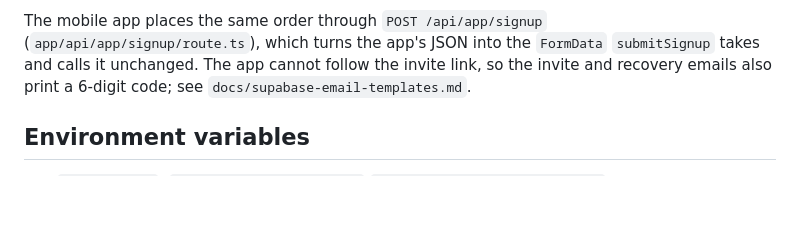
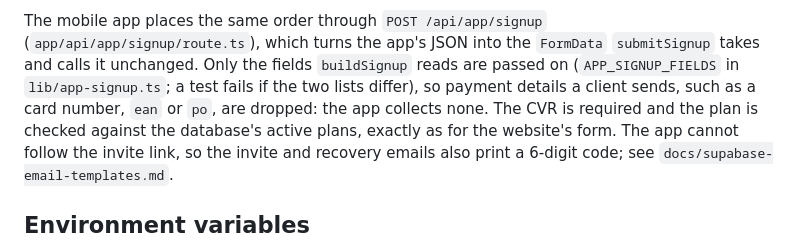
Before and after one commit to clauslundholm/odatone, a Markdown page: README.md, the part around the change. Rendered like a GitHub page; blank space fills up the shorter version.

```diff
--- a/README.md
+++ b/README.md
@@ -274,7 +274,12 @@ still the original prototype: validates and logs, nothing persisted.
 
 The mobile app places the same order through `POST /api/app/signup`
 (`app/api/app/signup/route.ts`), which turns the app's JSON into the
-`FormData` `submitSignup` takes and calls it unchanged. The app cannot
+`FormData` `submitSignup` takes and calls it unchanged. Only the fields
+`buildSignup` reads are passed on (`APP_SIGNUP_FIELDS` in
+`lib/app-signup.ts`; a test fails if the two lists differ), so payment
+details a client sends, such as a card number, `ean` or `po`, are dropped:
+the app collects none. The CVR is required and the plan is checked against
+the database's active plans, exactly as for the website's form. The app cannot
 follow the invite link, so the invite and recovery emails also print a
 6-digit code; see `docs/supabase-email-templates.md`.
 
```
Also changed, not shown: mobile/README.md (+10 -3 lines), 1 other file.
